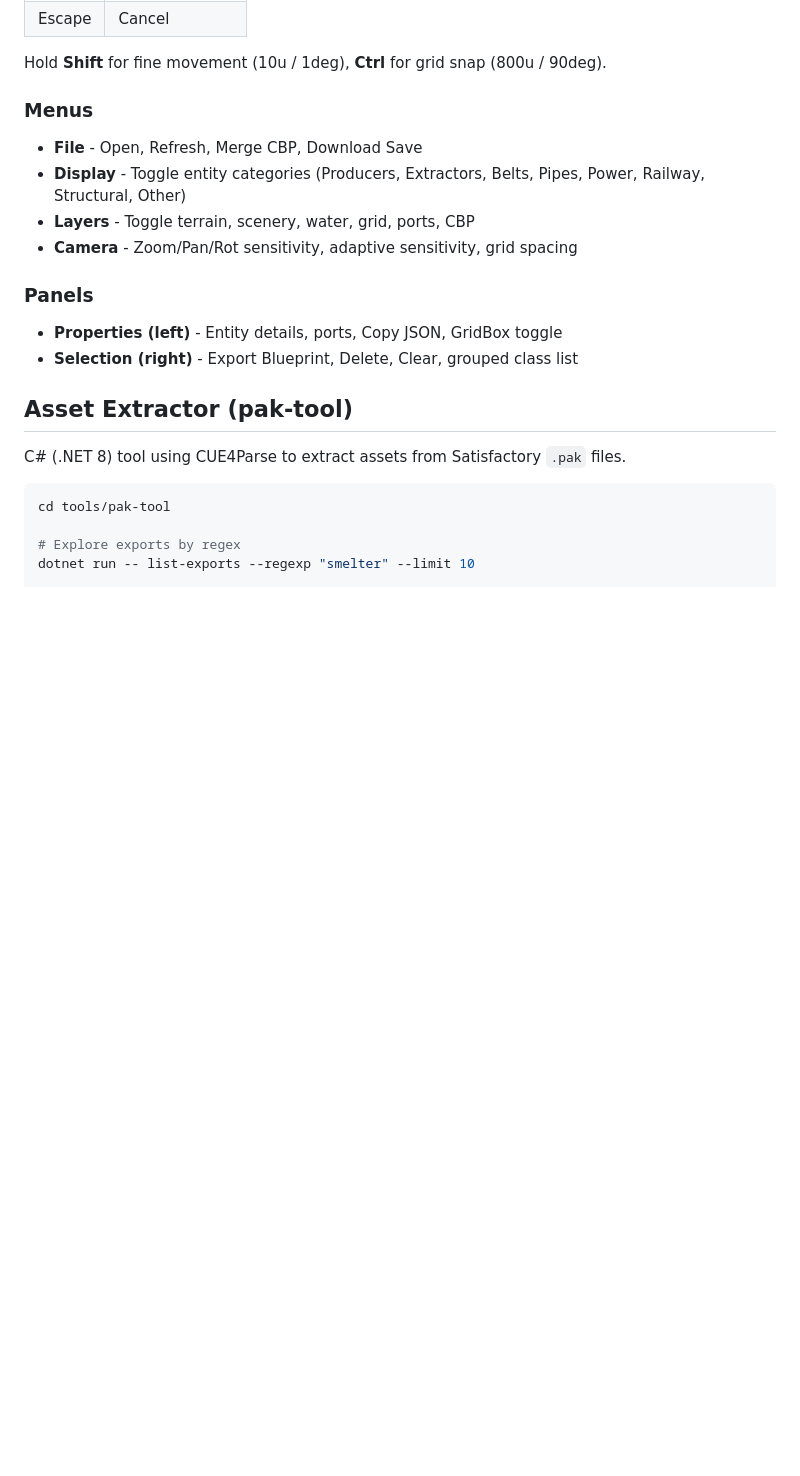
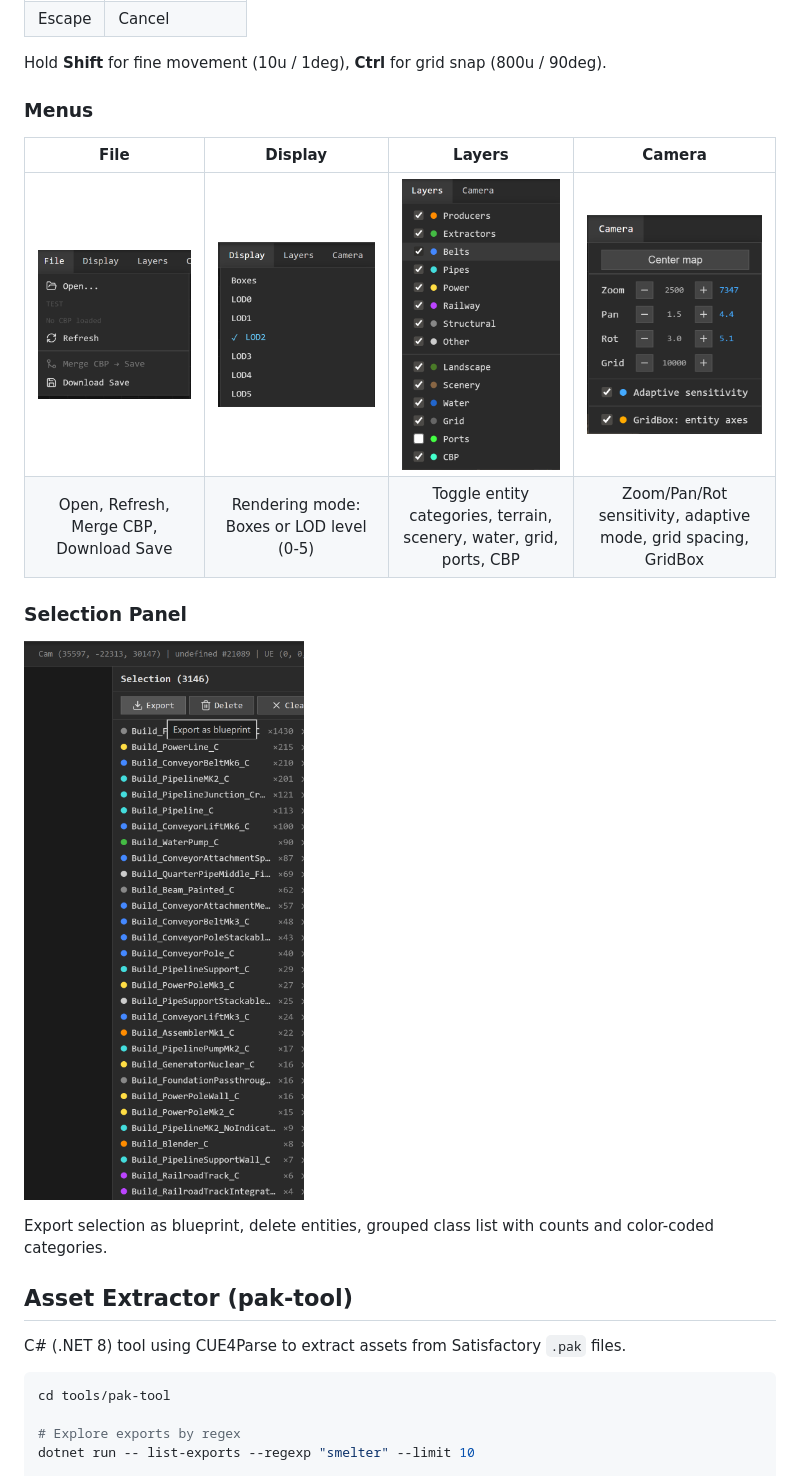
Before and after one commit to NicolasVautrin/satisfactory-toolkit, a Markdown page: README.md, the part around the change. Rendered like a GitHub page; pictures changed too: docs/menu-camera.png (added), docs/menu-display.png (added), docs/menu-file.png (added); blank space fills up the shorter version.

Commit message:
Add menu and panel screenshots to README
Co-Authored-By: Claude Opus 4.6 (1M context) <noreply@anthropic.com>

```diff
--- a/README.md
+++ b/README.md
@@ -57,15 +57,16 @@ Hold **Shift** for fine movement (10u / 1deg), **Ctrl** for grid snap (800u / 90
 
 ### Menus
 
-- **File** - Open, Refresh, Merge CBP, Download Save
-- **Display** - Toggle entity categories (Producers, Extractors, Belts, Pipes, Power, Railway, Structural, Other)
-- **Layers** - Toggle terrain, scenery, water, grid, ports, CBP
-- **Camera** - Zoom/Pan/Rot sensitivity, adaptive sensitivity, grid spacing
+| File | Display | Layers | Camera |
+|:----:|:-------:|:------:|:------:|
+| ![File](docs/menu-file.png) | ![Display](docs/menu-display.png) | ![Layers](docs/menu-layers.png) | ![Camera](docs/menu-camera.png) |
+| Open, Refresh, Merge CBP, Download Save | Rendering mode: Boxes or LOD level (0-5) | Toggle entity categories, terrain, scenery, water, grid, ports, CBP | Zoom/Pan/Rot sensitivity, adaptive mode, grid spacing, GridBox |
 
-### Panels
+### Selection Panel
 
-- **Properties (left)** - Entity details, ports, Copy JSON, GridBox toggle
-- **Selection (right)** - Export Blueprint, Delete, Clear, grouped class list
+![Selection](docs/panel-selection.png)
+
+Export selection as blueprint, delete entities, grouped class list with counts and color-coded categories.
 
 ## Asset Extractor (pak-tool)
 
```
